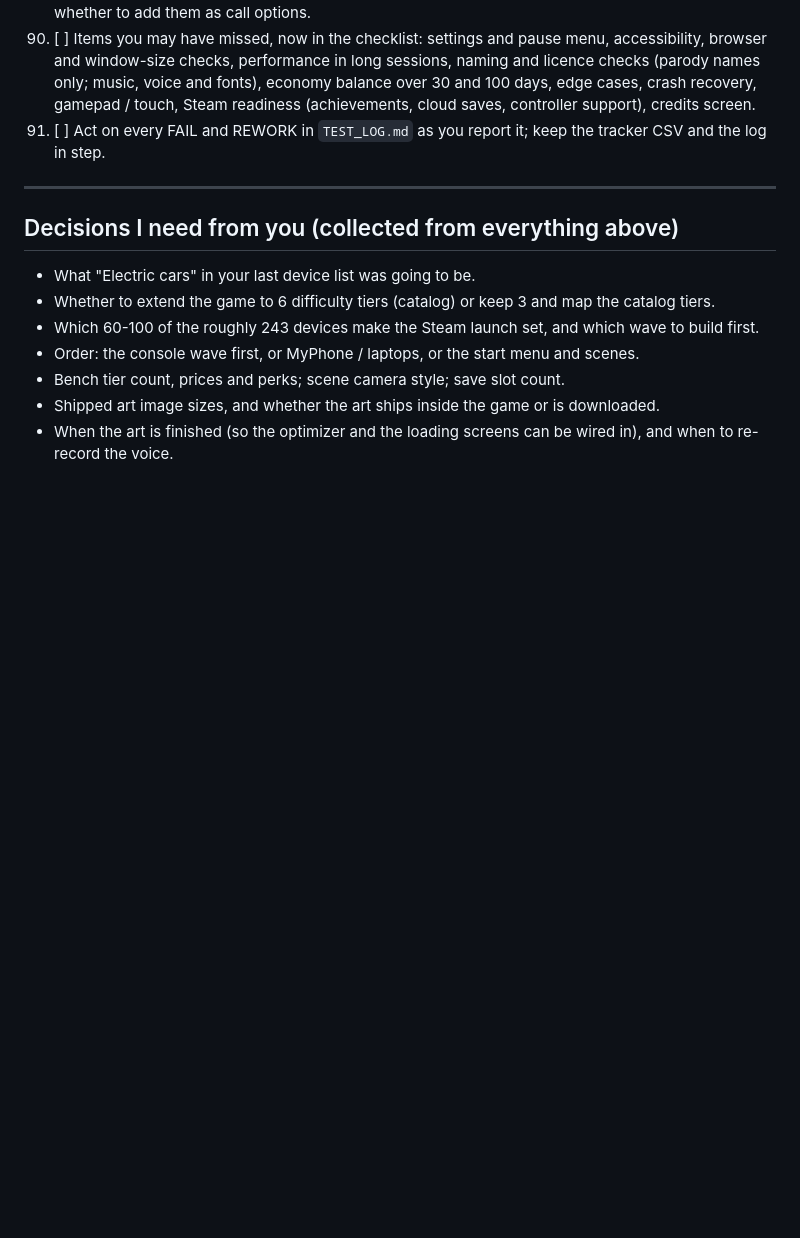
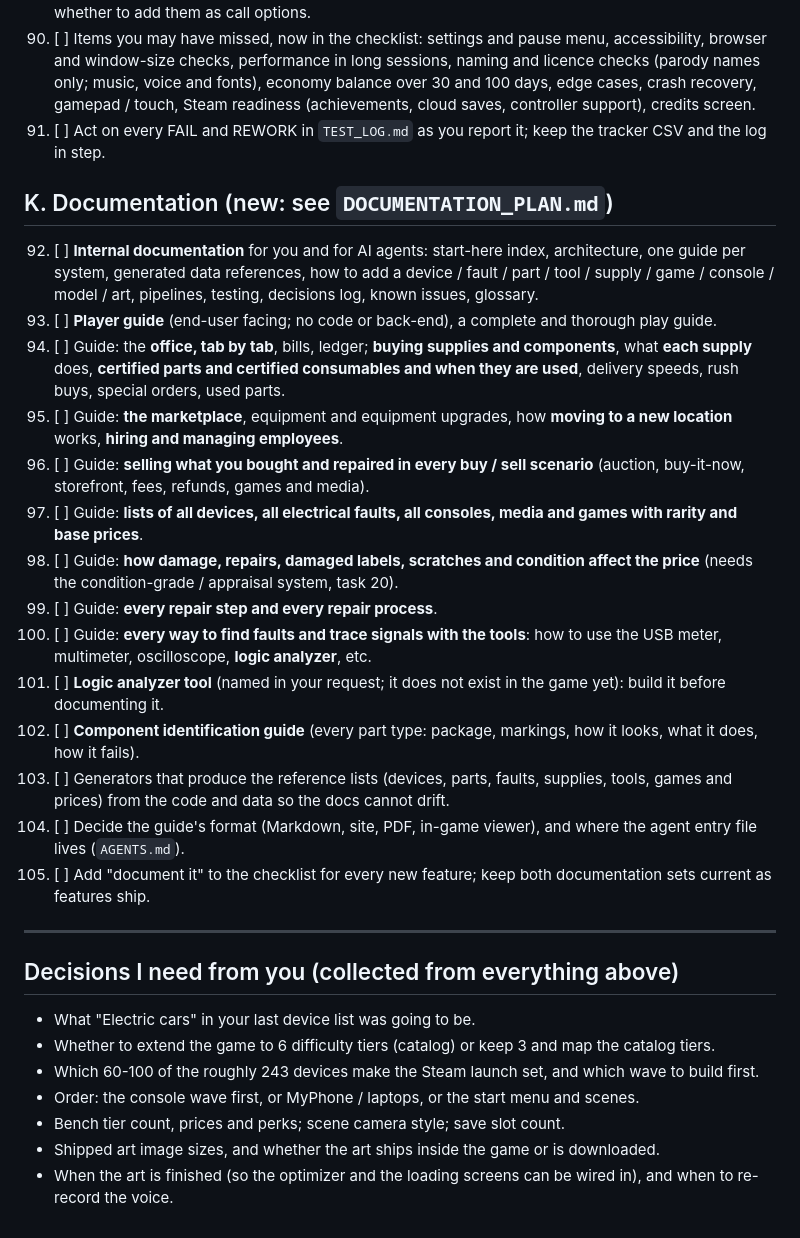
Before and after one commit to CharlesJGantt/bench-tech, a Markdown page: docs/TODO_MASTER.md, the part around the change. Drawn GitHub-style; blank space fills up the shorter version.

Commit message:
Documentation plan (internal docs and player guide) added to the to-do list and status
Co-Authored-By: Claude Sonnet 5.5 <noreply@anthropic.com>

```diff
--- a/docs/TODO_MASTER.md
+++ b/docs/TODO_MASTER.md
@@ -165,6 +165,24 @@ Each task has where it came from in brackets.
     gamepad / touch, Steam readiness (achievements, cloud saves, controller support), credits screen.
 91. [ ] Act on every FAIL and REWORK in `TEST_LOG.md` as you report it; keep the tracker CSV and the log in step.
 
+## K. Documentation (new: see `DOCUMENTATION_PLAN.md`)
+92. [ ] **Internal documentation** for you and for AI agents: start-here index, architecture, one guide per system, generated data references,
+    how to add a device / fault / part / tool / supply / game / console / model / art, pipelines, testing, decisions log, known issues, glossary.
+93. [ ] **Player guide** (end-user facing; no code or back-end), a complete and thorough play guide.
+94. [ ] Guide: the **office, tab by tab**, bills, ledger; **buying supplies and components**, what **each supply** does, **certified parts and certified
+    consumables and when they are used**, delivery speeds, rush buys, special orders, used parts.
+95. [ ] Guide: **the marketplace**, equipment and equipment upgrades, how **moving to a new location** works, **hiring and managing employees**.
+96. [ ] Guide: **selling what you bought and repaired in every buy / sell scenario** (auction, buy-it-now, storefront, fees, refunds, games and media).
+97. [ ] Guide: **lists of all devices, all electrical faults, all consoles, media and games with rarity and base prices**.
+98. [ ] Guide: **how damage, repairs, damaged labels, scratches and condition affect the price** (needs the condition-grade / appraisal system, task 20).
+99. [ ] Guide: **every repair step and every repair process**.
+100. [ ] Guide: **every way to find faults and trace signals with the tools**: how to use the USB meter, multimeter, oscilloscope, **logic analyzer**, etc.
+101. [ ] **Logic analyzer tool** (named in your request; it does not exist in the game yet): build it before documenting it.
+102. [ ] **Component identification guide** (every part type: package, markings, how it looks, what it does, how it fails).
+103. [ ] Generators that produce the reference lists (devices, parts, faults, supplies, tools, games and prices) from the code and data so the docs cannot drift.
+104. [ ] Decide the guide's format (Markdown, site, PDF, in-game viewer), and where the agent entry file lives (`AGENTS.md`).
+105. [ ] Add "document it" to the checklist for every new feature; keep both documentation sets current as features ship.
+
 ---
 
 ## Decisions I need from you (collected from everything above)
```
Also changed, not shown: docs/DOCUMENTATION_PLAN.md (added, +90 -0 lines), docs/STATUS.md (+9 -0 lines).
